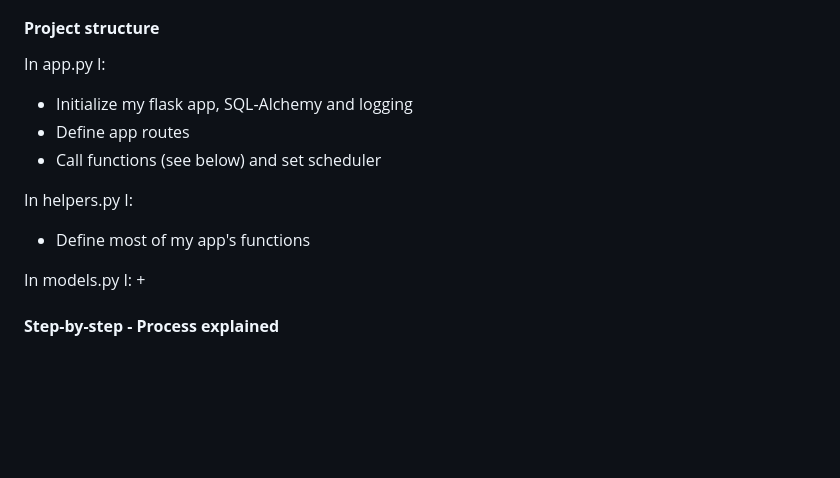
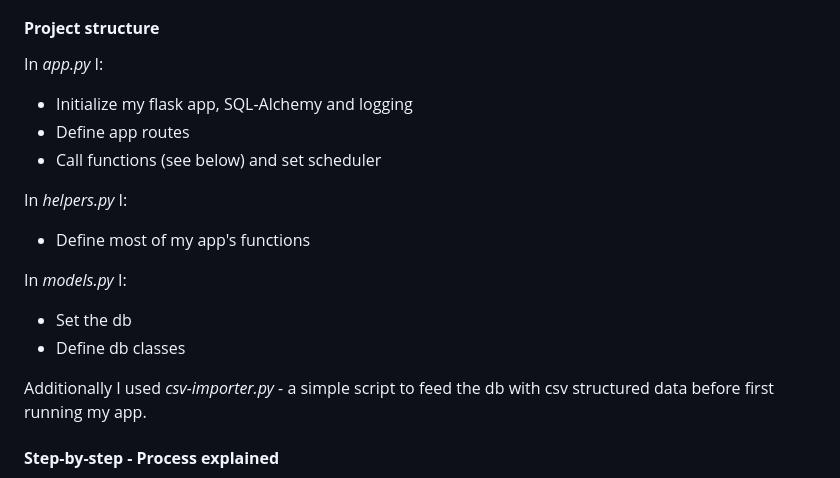
Before and after one commit to Kowal1616/simple-investing, a Markdown page: README.md, the part around one of its changes. GitHub-like rendering; blank space fills up the shorter version.

```diff
--- a/README.md
+++ b/README.md
@@ -6,16 +6,19 @@
 I have developed a Flask App that aims at promotion of low-cost, low-maintains, long-term investing (Boggleheads style!). My app's main feature is a table which displays long term returns of chosen etfs based portfolios over 5, 10, 20 and 30 years periods. A comparison table is fed with extended historical data (enhaced with corresponding indexes and simulations) and up to date thanks to monthly performed updates from two independent data sources.
 
 #### **Project structure**
-In app.py I:
+In *app.py* I:
 + Initialize my flask app, SQL-Alchemy and logging
 + Define app routes
 + Call functions (see below) and set scheduler
 
-In helpers.py I:
+In *helpers.py* I:
 + Define most of my app's functions
 
-In models.py I:
-+
+In *models.py* I:
++ Set the db
++ Define db classes
+
+Additionally I used *csv-importer.py* - a simple script to feed the db with csv structured data before first running my app.
 
 #### **Step-by-step - Process explained**
 
```
Also changed, not shown: other parts of README.md (+5 -5 lines).
